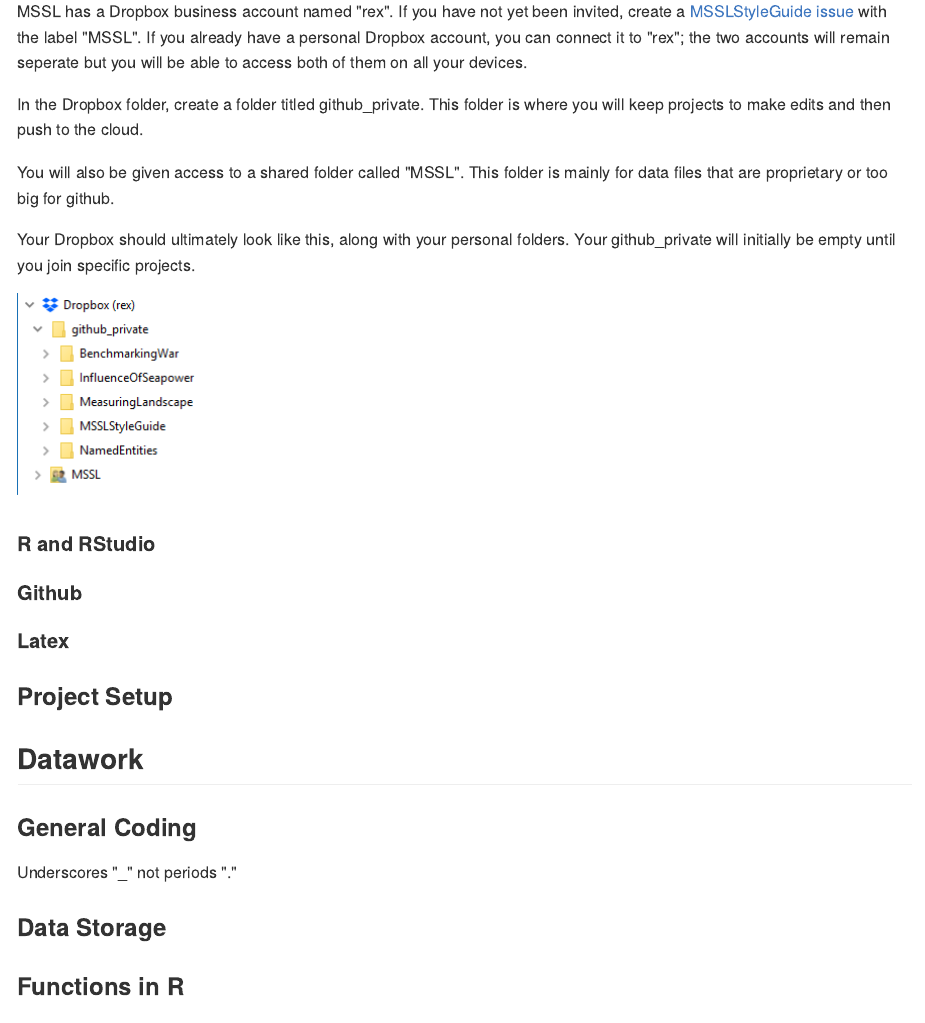
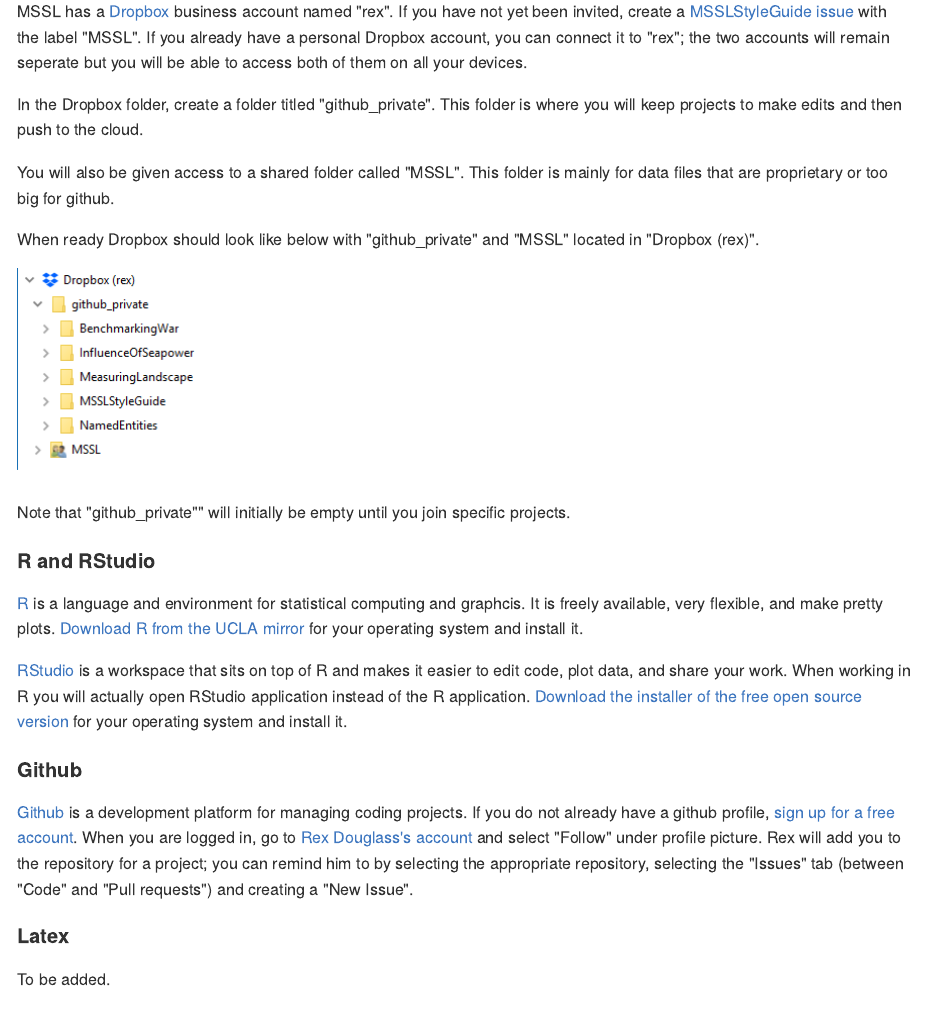
Before and after one commit to CenterForPeaceAndSecurityStudies/MSSLStyleGuide, an R Markdown document (README.Rmd): the page in a window 1100 px wide, from 450 px down. The pictures show the output file README.md that the author committed with the source, drawn offline in the style of GitHub.

Commit message:
R, Rstudio, Github

```diff
--- a/README.Rmd
+++ b/README.Rmd
@@ -23,23 +23,31 @@
 
 #### Dropbox
 
-MSSL has a Dropbox business account named "rex". If you have not yet been invited, create a [MSSLStyleGuide issue](https://github.com/rexdouglass/MSSLStyleGuide/issues) with the label "MSSL". If you already have a personal Dropbox account, you can connect it to "rex"; the two accounts will remain seperate but you will be able to access both of them on all your devices.
+MSSL has a [Dropbox](https://www.dropbox.com) business account named "rex". If you have not yet been invited, create a [MSSLStyleGuide issue](https://github.com/rexdouglass/MSSLStyleGuide/issues) with the label "MSSL". If you already have a personal Dropbox account, you can connect it to "rex"; the two accounts will remain seperate but you will be able to access both of them on all your devices.
 
-In the Dropbox folder, create a folder titled github_private. This folder is where you will keep projects to make edits and then push to the cloud.
+In the Dropbox folder, create a folder titled "github_private". This folder is where you will keep projects to make edits and then push to the cloud.
 
 You will also be given access to a shared folder called "MSSL". This folder is mainly for data files that are proprietary or too big for github.
 
-Your Dropbox should ultimately look like this, along with your personal folders. Your github_private will initially be empty until you join specific projects.
+When ready Dropbox should look like below with "github_private" and "MSSL" located in "Dropbox (rex)".
 
 ![Dropbox setup](paper/figure/dropbox.png)
 
+Note that "github_private"" will initially be empty until you join specific projects.
+
 #### R and RStudio
+
+[R](https://www.r-project.org/) is a language and environment for statistical computing and graphcis. It is freely available, very flexible, and make pretty plots. [Download R from the UCLA mirror](http://cran.stat.ucla.edu/) for your operating system and install it.
+
+[RStudio](https://www.rstudio.com/) is a workspace that sits on top of R and makes it easier to edit code, plot data, and share your work. When working in R you will actually open RStudio application instead of the R application. [Download the installer of the free open source version](https://www.rstudio.com/products/rstudio/download/) for your operating system and install it.
 
 #### Github
 
+[Github](https://github.com/) is a development platform for managing coding projects. If you do not already have a github profile, [sign up for a free account](https://github.com/). When you are logged in, go to [Rex Douglass's account](https://github.com/rexdouglass) and select "Follow" under profile picture. Rex will add you to the repository for a project; you can remind him to by selecting the appropriate repository, selecting the "Issues" tab (between "Code" and "Pull requests") and creating a "New Issue".
+
 #### Latex
 
-
+To be added.
 
 ### Project Setup
 
```
Also changed, not shown: README.md.
